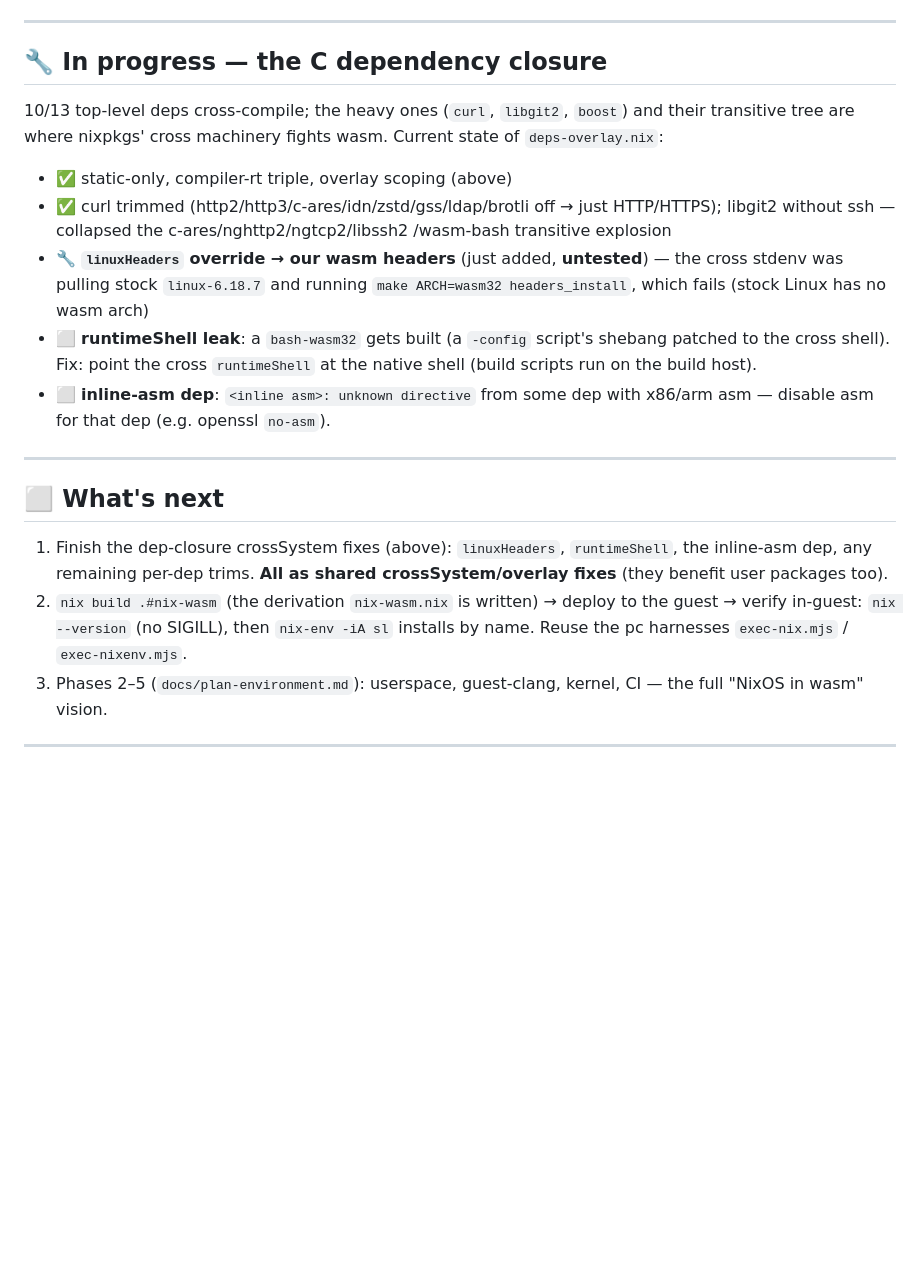
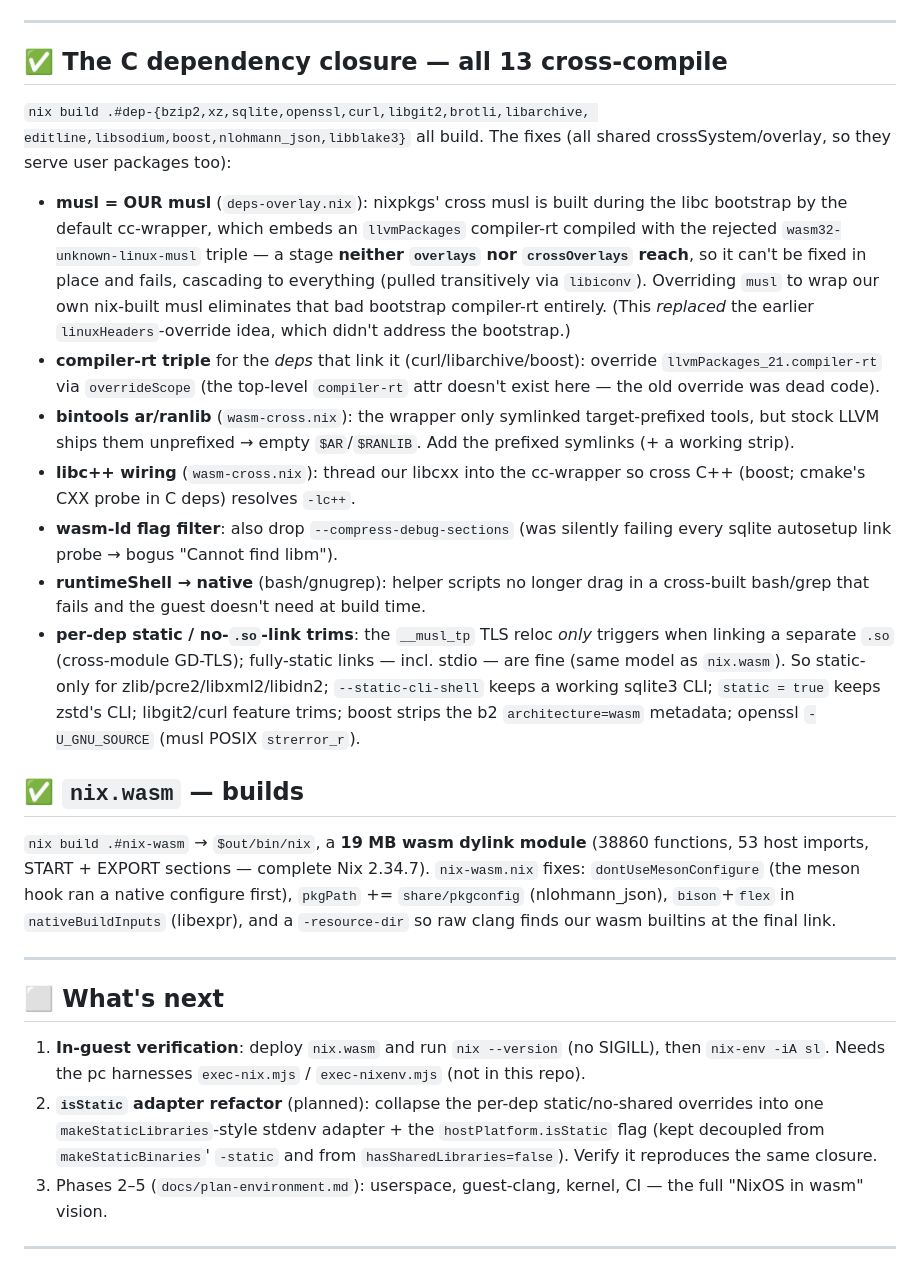
Before and after one commit to codebutler/nix-wasm, a Markdown page: docs/STATUS.md, the part around the change. Rendered like a GitHub page; blank space fills up the shorter version.

Commit message:
docs: reflect green dep closure + nix.wasm builds
The dependency closure (all 13 deps) and nix.wasm now build; update the README
status table and STATUS.md (move the closure from "in progress" to done, record
the musl-bootstrap/compiler-rt/bintools/libc++/wasm-ld/runtimeShell fixes and the
per-dep static trims, document the nix-wasm.nix build fixes, and reset "what's
next" to in-guest verification + the planned isStatic adapter refactor).

Co-Authored-By: Claude Opus 4.8 (1M context) <noreply@anthropic.com>

```diff
--- a/docs/STATUS.md
+++ b/docs/STATUS.md
@@ -54,35 +54,60 @@ sysroot. Proven by `cross.zlib` cross-compiling to a real wasm `libz.a`.
 
 ---
 
-## 🔧 In progress — the C dependency closure
+## ✅ The C dependency closure — all 13 cross-compile
 
-10/13 top-level deps cross-compile; the heavy ones (`curl`, `libgit2`, `boost`)
-and their transitive tree are where nixpkgs' cross machinery fights wasm. Current
-state of `deps-overlay.nix`:
+`nix build .#dep-{bzip2,xz,sqlite,openssl,curl,libgit2,brotli,libarchive,
+editline,libsodium,boost,nlohmann_json,libblake3}` all build. The fixes (all
+shared crossSystem/overlay, so they serve user packages too):
 
-- ✅ static-only, compiler-rt triple, overlay scoping (above)
-- ✅ curl trimmed (http2/http3/c-ares/idn/zstd/gss/ldap/brotli off → just
-  HTTP/HTTPS); libgit2 without ssh — collapsed the c-ares/nghttp2/ngtcp2/libssh2
-  /wasm-bash transitive explosion
-- 🔧 **`linuxHeaders` override → our wasm headers** (just added, **untested**) —
-  the cross stdenv was pulling stock `linux-6.18.7` and running `make ARCH=wasm32
-  headers_install`, which fails (stock Linux has no wasm arch)
-- ⬜ **runtimeShell leak**: a `bash-wasm32` gets built (a `-config` script's
-  shebang patched to the cross shell). Fix: point the cross `runtimeShell` at the
-  native shell (build scripts run on the build host).
-- ⬜ **inline-asm dep**: `<inline asm>: unknown directive` from some dep with
-  x86/arm asm — disable asm for that dep (e.g. openssl `no-asm`).
+- **musl = OUR musl** (`deps-overlay.nix`): nixpkgs' cross musl is built during
+  the libc bootstrap by the default cc-wrapper, which embeds an `llvmPackages`
+  compiler-rt compiled with the rejected `wasm32-unknown-linux-musl` triple — a
+  stage **neither `overlays` nor `crossOverlays` reach**, so it can't be fixed in
+  place and fails, cascading to everything (pulled transitively via `libiconv`).
+  Overriding `musl` to wrap our own nix-built musl eliminates that bad bootstrap
+  compiler-rt entirely. (This *replaced* the earlier `linuxHeaders`-override idea,
+  which didn't address the bootstrap.)
+- **compiler-rt triple** for the *deps* that link it (curl/libarchive/boost):
+  override `llvmPackages_21.compiler-rt` via `overrideScope` (the top-level
+  `compiler-rt` attr doesn't exist here — the old override was dead code).
+- **bintools ar/ranlib** (`wasm-cross.nix`): the wrapper only symlinked
+  target-prefixed tools, but stock LLVM ships them unprefixed → empty
+  `$AR`/`$RANLIB`. Add the prefixed symlinks (+ a working strip).
+- **libc++ wiring** (`wasm-cross.nix`): thread our libcxx into the cc-wrapper so
+  cross C++ (boost; cmake's CXX probe in C deps) resolves `-lc++`.
+- **wasm-ld flag filter**: also drop `--compress-debug-sections` (was silently
+  failing every sqlite autosetup link probe → bogus "Cannot find libm").
+- **runtimeShell → native** (bash/gnugrep): helper scripts no longer drag in a
+  cross-built bash/grep that fails and the guest doesn't need at build time.
+- **per-dep static / no-`.so`-link trims**: the `__musl_tp` TLS reloc *only*
+  triggers when linking a separate `.so` (cross-module GD-TLS); fully-static
+  links — incl. stdio — are fine (same model as `nix.wasm`). So static-only for
+  zlib/pcre2/libxml2/libidn2; `--static-cli-shell` keeps a working sqlite3 CLI;
+  `static = true` keeps zstd's CLI; libgit2/curl feature trims; boost strips the
+  b2 `architecture=wasm` metadata; openssl `-U_GNU_SOURCE` (musl POSIX
+  `strerror_r`).
+
+## ✅ `nix.wasm` — builds
+
+`nix build .#nix-wasm` → `$out/bin/nix`, a **19 MB wasm dylink module** (38860
+functions, 53 host imports, START + EXPORT sections — complete Nix 2.34.7).
+`nix-wasm.nix` fixes: `dontUseMesonConfigure` (the meson hook ran a native
+configure first), `pkgPath` += `share/pkgconfig` (nlohmann_json), `bison`+`flex`
+in `nativeBuildInputs` (libexpr), and a `-resource-dir` so raw clang finds our
+wasm builtins at the final link.
 
 ---
 
 ## ⬜ What's next
 
-1. Finish the dep-closure crossSystem fixes (above): `linuxHeaders`,
-   `runtimeShell`, the inline-asm dep, any remaining per-dep trims. **All as
-   shared crossSystem/overlay fixes** (they benefit user packages too).
-2. `nix build .#nix-wasm` (the derivation `nix-wasm.nix` is written) → deploy to
-   the guest → verify in-guest: `nix --version` (no SIGILL), then `nix-env -iA sl`
-   installs by name. Reuse the pc harnesses `exec-nix.mjs` / `exec-nixenv.mjs`.
+1. **In-guest verification**: deploy `nix.wasm` and run `nix --version` (no
+   SIGILL), then `nix-env -iA sl`. Needs the pc harnesses `exec-nix.mjs` /
+   `exec-nixenv.mjs` (not in this repo).
+2. **`isStatic` adapter refactor** (planned): collapse the per-dep static/no-shared
+   overrides into one `makeStaticLibraries`-style stdenv adapter + the
+   `hostPlatform.isStatic` flag (kept decoupled from `makeStaticBinaries`' `-static`
+   and from `hasSharedLibraries=false`). Verify it reproduces the same closure.
 3. Phases 2–5 (`docs/plan-environment.md`): userspace, guest-clang, kernel, CI —
    the full "NixOS in wasm" vision.
 
```
Also changed, not shown: README.md (+9 -4 lines).
